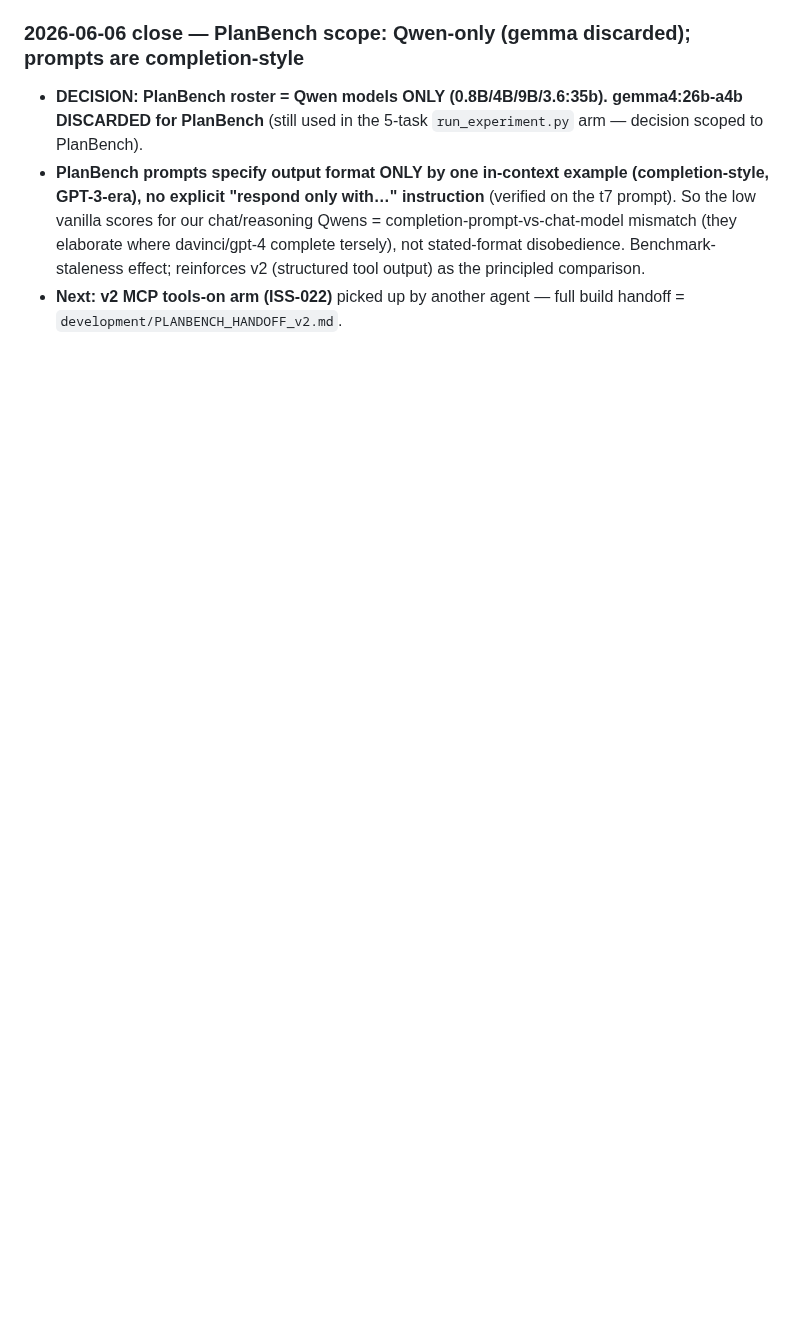
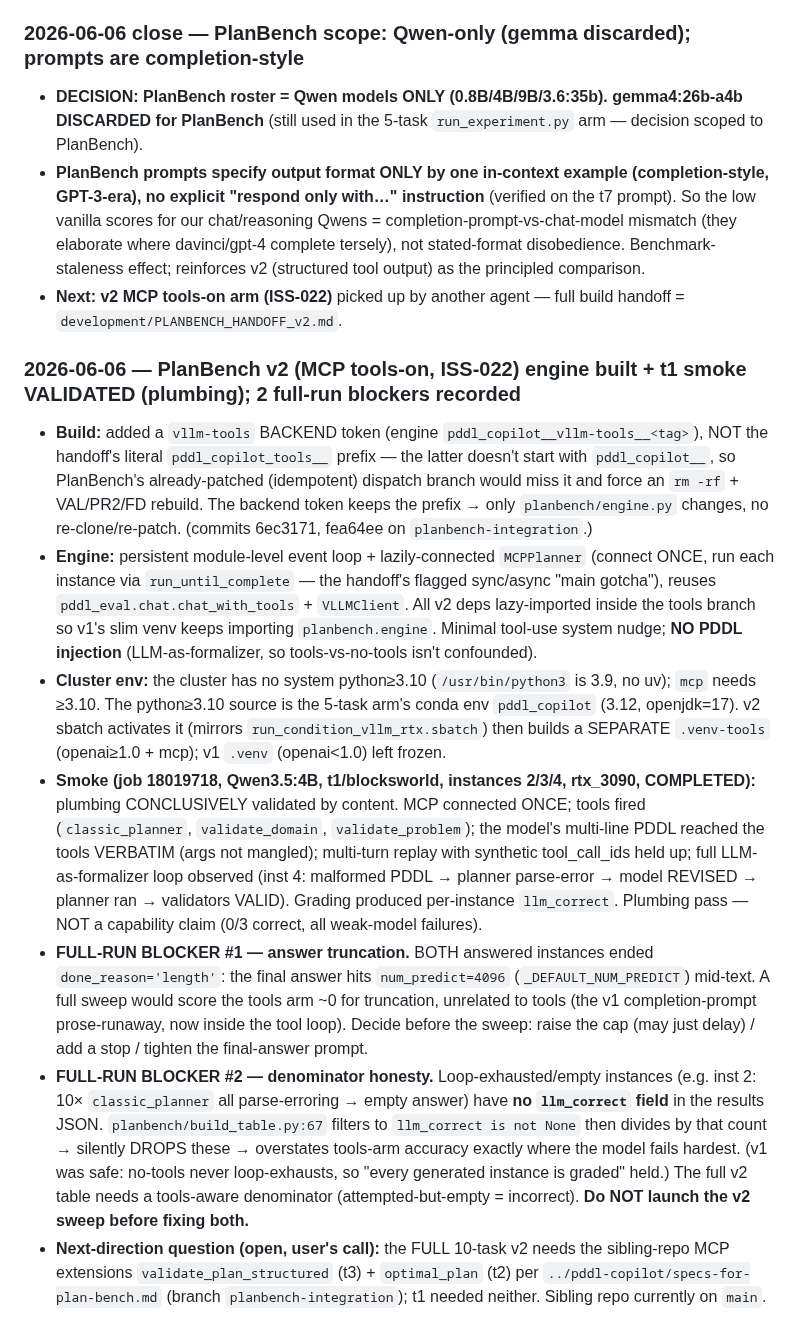
Before and after one commit to SPL-BGU/pddl-copilot-experiments, a Markdown page: development/paper_notes_discussions.md, the part around the change. GitHub-like rendering; blank space fills up the shorter version.

```diff
--- a/development/paper_notes_discussions.md
+++ b/development/paper_notes_discussions.md
@@ -79,3 +79,12 @@ Full table + reproducer: `development/planbench_v1_results.md` (`python3 planben
 - **DECISION: PlanBench roster = Qwen models ONLY (0.8B/4B/9B/3.6:35b). gemma4:26b-a4b DISCARDED for PlanBench** (still used in the 5-task `run_experiment.py` arm — decision scoped to PlanBench).
 - **PlanBench prompts specify output format ONLY by one in-context example (completion-style, GPT-3-era), no explicit "respond only with…" instruction** (verified on the t7 prompt). So the low vanilla scores for our chat/reasoning Qwens = completion-prompt-vs-chat-model mismatch (they elaborate where davinci/gpt-4 complete tersely), not stated-format disobedience. Benchmark-staleness effect; reinforces v2 (structured tool output) as the principled comparison.
 - **Next: v2 MCP tools-on arm (ISS-022)** picked up by another agent — full build handoff = `development/PLANBENCH_HANDOFF_v2.md`.
+
+### 2026-06-06 — PlanBench v2 (MCP tools-on, ISS-022) engine built + t1 smoke VALIDATED (plumbing); 2 full-run blockers recorded
+- **Build:** added a `vllm-tools` BACKEND token (engine `pddl_copilot__vllm-tools__<tag>`), NOT the handoff's literal `pddl_copilot_tools__` prefix — the latter doesn't start with `pddl_copilot__`, so PlanBench's already-patched (idempotent) dispatch branch would miss it and force an `rm -rf` + VAL/PR2/FD rebuild. The backend token keeps the prefix → only `planbench/engine.py` changes, no re-clone/re-patch. (commits 6ec3171, fea64ee on `planbench-integration`.)
+- **Engine:** persistent module-level event loop + lazily-connected `MCPPlanner` (connect ONCE, run each instance via `run_until_complete` — the handoff's flagged sync/async "main gotcha"), reuses `pddl_eval.chat.chat_with_tools` + `VLLMClient`. All v2 deps lazy-imported inside the tools branch so v1's slim venv keeps importing `planbench.engine`. Minimal tool-use system nudge; **NO PDDL injection** (LLM-as-formalizer, so tools-vs-no-tools isn't confounded).
+- **Cluster env:** the cluster has no system python≥3.10 (`/usr/bin/python3` is 3.9, no uv); `mcp` needs ≥3.10. The python≥3.10 source is the 5-task arm's conda env `pddl_copilot` (3.12, openjdk=17). v2 sbatch activates it (mirrors `run_condition_vllm_rtx.sbatch`) then builds a SEPARATE `.venv-tools` (openai≥1.0 + mcp); v1 `.venv` (openai<1.0) left frozen.
+- **Smoke (job 18019718, Qwen3.5:4B, t1/blocksworld, instances 2/3/4, rtx_3090, COMPLETED):** plumbing CONCLUSIVELY validated by content. MCP connected ONCE; tools fired (`classic_planner`, `validate_domain`, `validate_problem`); the model's multi-line PDDL reached the tools VERBATIM (args not mangled); multi-turn replay with synthetic tool_call_ids held up; full LLM-as-formalizer loop observed (inst 4: malformed PDDL → planner parse-error → model REVISED → planner ran → validators VALID). Grading produced per-instance `llm_correct`. Plumbing pass — NOT a capability claim (0/3 correct, all weak-model failures).
+- **FULL-RUN BLOCKER #1 — answer truncation.** BOTH answered instances ended `done_reason='length'`: the final answer hits `num_predict=4096` (`_DEFAULT_NUM_PREDICT`) mid-text. A full sweep would score the tools arm ~0 for truncation, unrelated to tools (the v1 completion-prompt prose-runaway, now inside the tool loop). Decide before the sweep: raise the cap (may just delay) / add a stop / tighten the final-answer prompt.
+- **FULL-RUN BLOCKER #2 — denominator honesty.** Loop-exhausted/empty instances (e.g. inst 2: 10× `classic_planner` all parse-erroring → empty answer) have **no `llm_correct` field** in the results JSON. `planbench/build_table.py:67` filters to `llm_correct is not None` then divides by that count → silently DROPS these → overstates tools-arm accuracy exactly where the model fails hardest. (v1 was safe: no-tools never loop-exhausts, so "every generated instance is graded" held.) The full v2 table needs a tools-aware denominator (attempted-but-empty = incorrect). **Do NOT launch the v2 sweep before fixing both.**
+- **Next-direction question (open, user's call):** the FULL 10-task v2 needs the sibling-repo MCP extensions `validate_plan_structured` (t3) + `optimal_plan` (t2) per `../pddl-copilot/specs-for-plan-bench.md` (branch `planbench-integration`); t1 needed neither. Sibling repo currently on `main`.
```
Also changed, not shown: development/PLANBENCH_HANDOFF_v2.md (+38 -0 lines).
